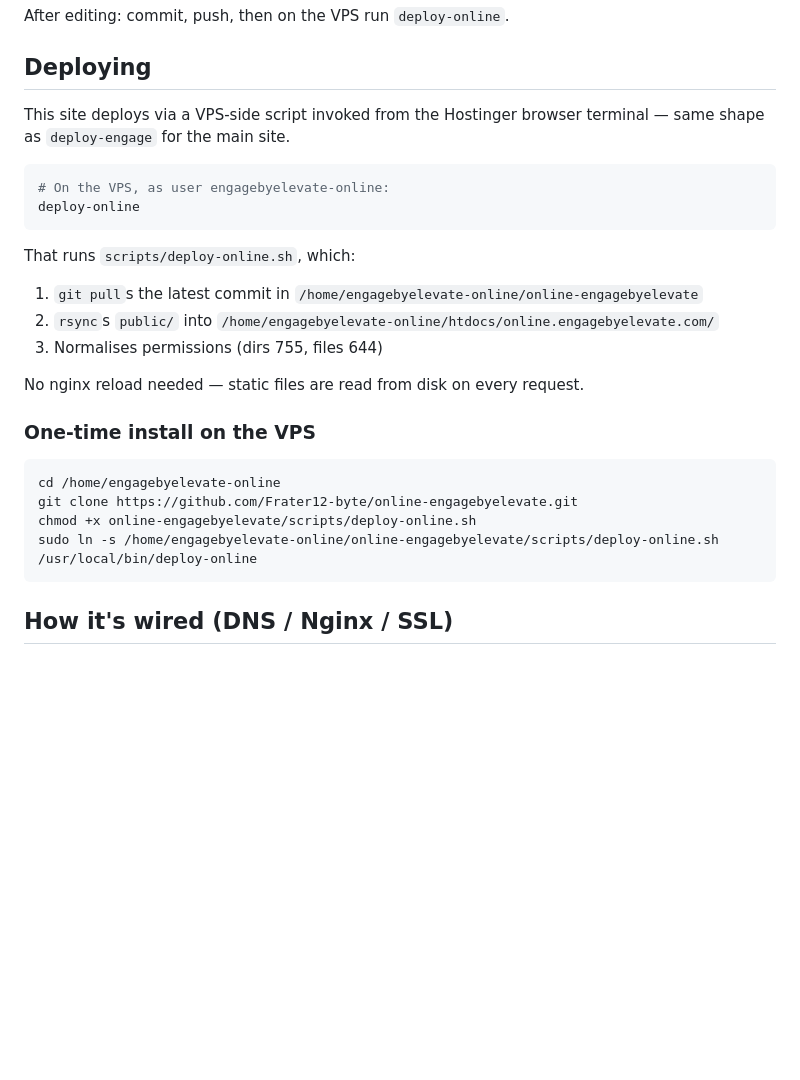
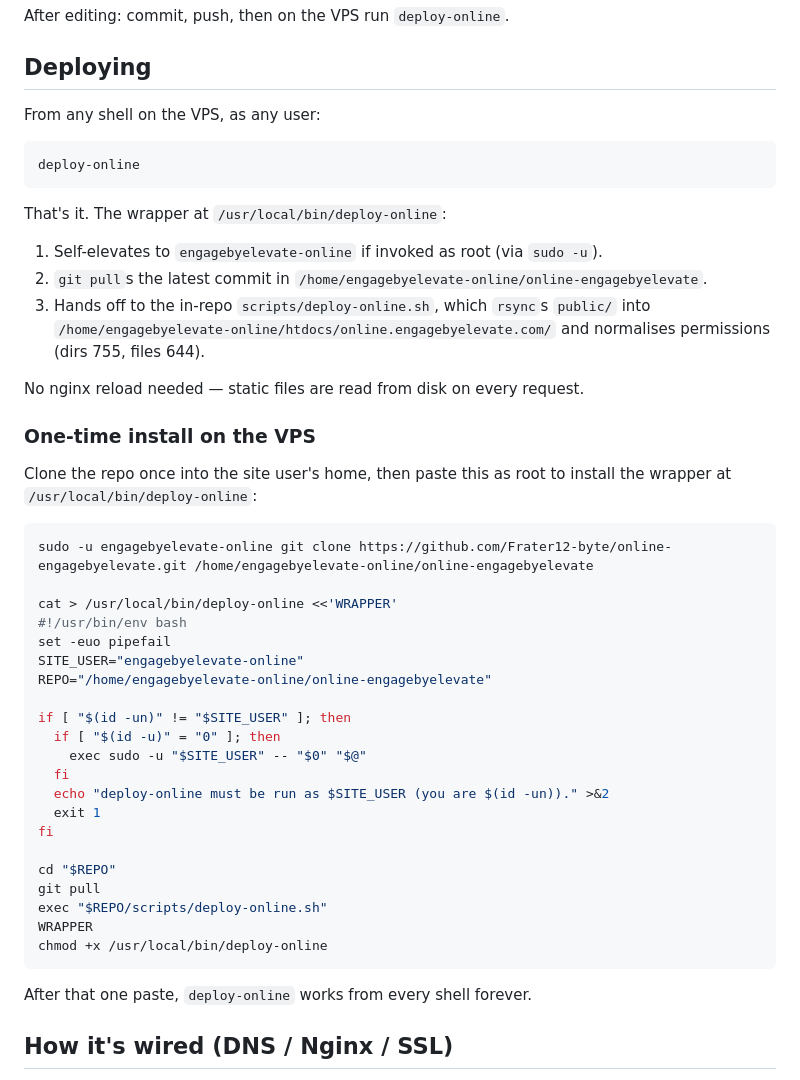
Before and after one commit to Frater12-byte/online-engagebyelevate, a Markdown page: README.md, the part around the change. GitHub-like rendering; blank space fills up the shorter version.

Commit message:
README: document the wrapper-based deploy-online install
The previous install instructions told you to symlink /usr/local/bin/
deploy-online directly to the in-repo scripts/deploy-online.sh, which
created a chicken-and-egg: updates to the deploy script could only
land via a successful deploy, and a broken on-disk script blocked
that.

Replace with a self-contained wrapper at /usr/local/bin/deploy-online
that self-elevates from root to engagebyelevate-online and then
git-pulls the repo before delegating to the in-repo script. The
wrapper is bootstrap infrastructure (rarely changes); the in-repo
script remains the source of truth for the actual deploy logic
(updated by ordinary commits).

Net effect documented: from now on, "deploy-online" from any shell on
the VPS Just Works.

Co-Authored-By: Claude Opus 4.7 (1M context) <noreply@anthropic.com>

````diff
--- a/README.md
+++ b/README.md
@@ -53,28 +53,49 @@ After editing: commit, push, then on the VPS run `deploy-online`.
 
 ## Deploying
 
-This site deploys via a VPS-side script invoked from the Hostinger browser terminal — same shape as `deploy-engage` for the main site.
+From any shell on the VPS, as any user:
 
 ```bash
-# On the VPS, as user engagebyelevate-online:
 deploy-online
 ```
 
-That runs `scripts/deploy-online.sh`, which:
-1. `git pull`s the latest commit in `/home/engagebyelevate-online/online-engagebyelevate`
-2. `rsync`s `public/` into `/home/engagebyelevate-online/htdocs/online.engagebyelevate.com/`
-3. Normalises permissions (dirs 755, files 644)
+That's it. The wrapper at `/usr/local/bin/deploy-online`:
+
+1. Self-elevates to `engagebyelevate-online` if invoked as root (via `sudo -u`).
+2. `git pull`s the latest commit in `/home/engagebyelevate-online/online-engagebyelevate`.
+3. Hands off to the in-repo `scripts/deploy-online.sh`, which `rsync`s `public/` into `/home/engagebyelevate-online/htdocs/online.engagebyelevate.com/` and normalises permissions (dirs 755, files 644).
 
 No nginx reload needed — static files are read from disk on every request.
 
 ### One-time install on the VPS
 
+Clone the repo once into the site user's home, then paste this as root to install the wrapper at `/usr/local/bin/deploy-online`:
+
 ```bash
-cd /home/engagebyelevate-online
-git clone https://github.com/Frater12-byte/online-engagebyelevate.git
-chmod +x online-engagebyelevate/scripts/deploy-online.sh
-sudo ln -s /home/engagebyelevate-online/online-engagebyelevate/scripts/deploy-online.sh /usr/local/bin/deploy-online
+sudo -u engagebyelevate-online git clone https://github.com/Frater12-byte/online-engagebyelevate.git /home/engagebyelevate-online/online-engagebyelevate
+
+cat > /usr/local/bin/deploy-online <<'WRAPPER'
+#!/usr/bin/env bash
+set -euo pipefail
+SITE_USER="engagebyelevate-online"
+REPO="/home/engagebyelevate-online/online-engagebyelevate"
+
+if [ "$(id -un)" != "$SITE_USER" ]; then
+  if [ "$(id -u)" = "0" ]; then
+    exec sudo -u "$SITE_USER" -- "$0" "$@"
+  fi
+  echo "deploy-online must be run as $SITE_USER (you are $(id -un))." >&2
+  exit 1
+fi
+
+cd "$REPO"
+git pull
+exec "$REPO/scripts/deploy-online.sh"
+WRAPPER
+chmod +x /usr/local/bin/deploy-online
 ```
+
+After that one paste, `deploy-online` works from every shell forever.
 
 ## How it's wired (DNS / Nginx / SSL)
 
````
